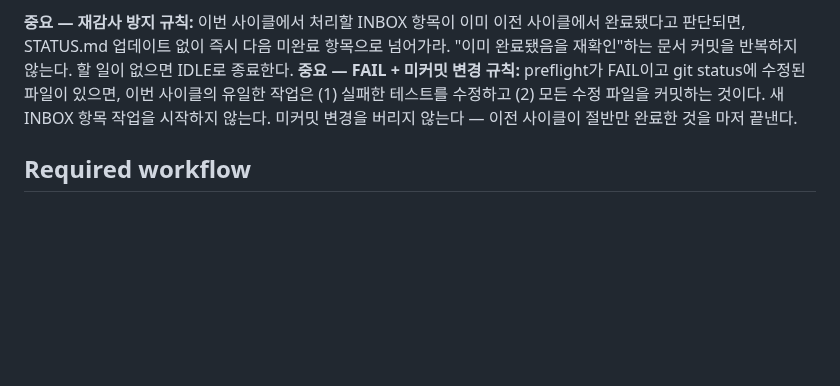
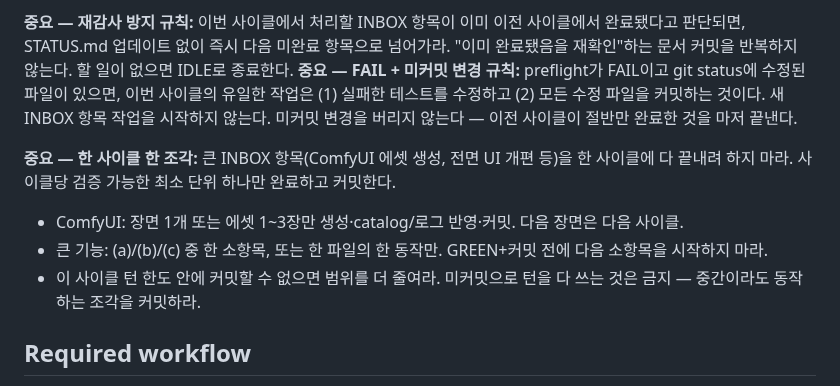
Before and after one commit to jmpaaak/spaceship, a Markdown page: loop/PROMPT.md, the part around the change. Drawn GitHub-style; blank space fills up the shorter version.

Commit message:
loop: one small slice per cycle (ComfyUI 1-3 assets or one sub-item); never burn a cycle uncommitted

```diff
--- a/loop/PROMPT.md
+++ b/loop/PROMPT.md
@@ -25,6 +25,11 @@ Durability destruction must wipe unbanked samples, money, purchased ship, and up
 
 **중요 — 재감사 방지 규칙:** 이번 사이클에서 처리할 INBOX 항목이 이미 이전 사이클에서 완료됐다고 판단되면, STATUS.md 업데이트 없이 즉시 다음 미완료 항목으로 넘어가라. "이미 완료됐음을 재확인"하는 문서 커밋을 반복하지 않는다. 할 일이 없으면 IDLE로 종료한다.
 **중요 — FAIL + 미커밋 변경 규칙:** preflight가 FAIL이고 git status에 수정된 파일이 있으면, 이번 사이클의 유일한 작업은 (1) 실패한 테스트를 수정하고 (2) 모든 수정 파일을 커밋하는 것이다. 새 INBOX 항목 작업을 시작하지 않는다. 미커밋 변경을 버리지 않는다 — 이전 사이클이 절반만 완료한 것을 마저 끝낸다.
+
+**중요 — 한 사이클 한 조각:** 큰 INBOX 항목(ComfyUI 에셋 생성, 전면 UI 개편 등)을 한 사이클에 다 끝내려 하지 마라. 사이클당 검증 가능한 최소 단위 하나만 완료하고 커밋한다.
+- ComfyUI: 장면 1개 또는 에셋 1~3장만 생성·catalog/로그 반영·커밋. 다음 장면은 다음 사이클.
+- 큰 기능: (a)/(b)/(c) 중 한 소항목, 또는 한 파일의 한 동작만. GREEN+커밋 전에 다음 소항목을 시작하지 마라.
+- 이 사이클 턴 한도 안에 커밋할 수 없으면 범위를 더 줄여라. 미커밋으로 턴을 다 쓰는 것은 금지 — 중간이라도 동작하는 조각을 커밋하라.
 
 
 ## Required workflow
```
